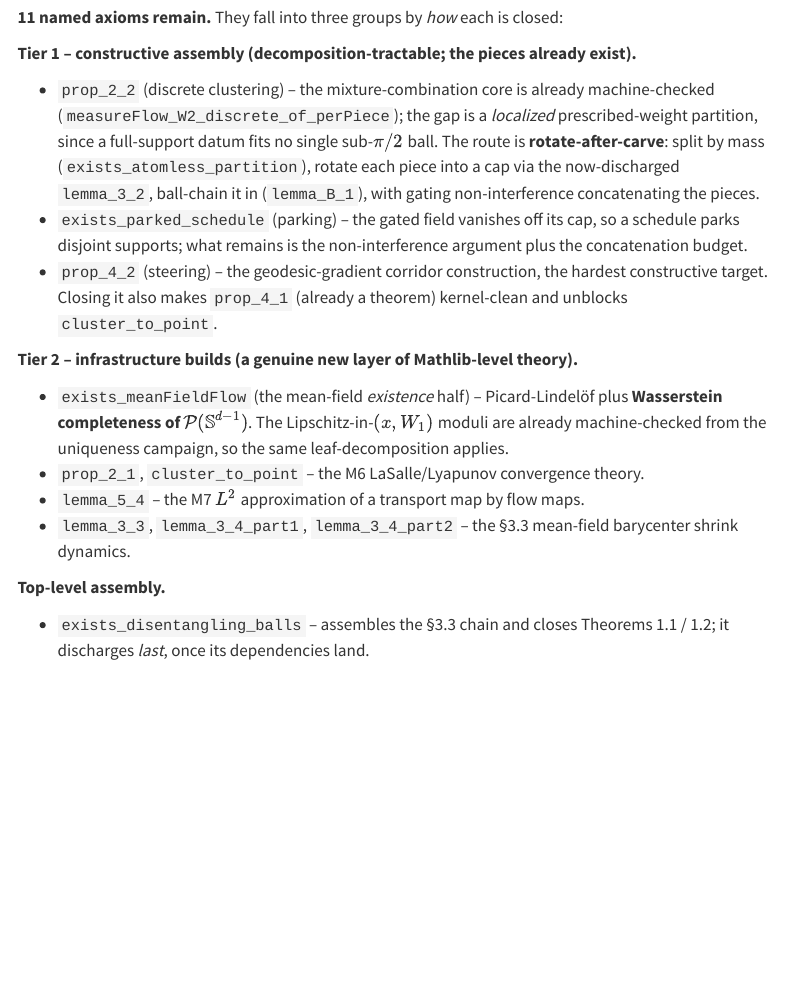
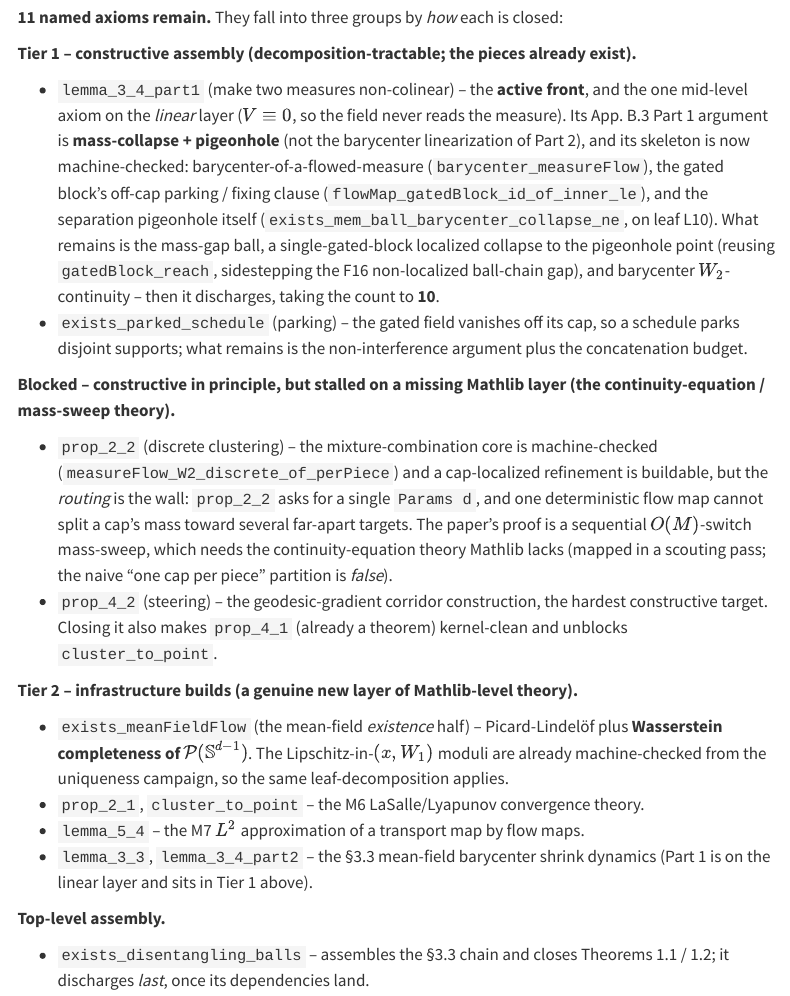
Before and after one commit to aquemy/measure-to-measure-transformers, a Quarto document (site/beyond-mathlib.qmd): the page in a window 1100 px wide, from 4400 px down. Rendered offline with R 4.5, knitr and Pandoc in place of Quarto, with nearby package versions; menus at the side of the page are left out.

Commit message:
docs(site): mark M7 partial (5.1 ✓) and M8b in-progress (§3.4 skeleton) in the build DAG
Brings the milestone DAG and roadmap to current truth, on top of the mean-field refresh:

- build-dag.d2 / build-dag.ink.svg: M7 → in-progress (lemma_5_1 discharged via F19; only lemma_5_4
  remains) and M8b → in-progress (the Lemma 3.4 Part 1 skeleton is machine-checked — barycenter-of-
  flow, gated off-cap parking, the App. B.3 pigeonhole; collapse + §3.3 assembly remain). Header
  comment + ink caption updated to match; no node badged above its kernel status.
- beyond-mathlib.qmd "What's left": promote lemma_3_4_part1 to Tier 1 (it is the LINEAR/V≡0 mid-level
  axiom, skeleton banked, the active front) and correct prop_2_2 — its routing is a genuine wall (a
  single Params cannot split a cap's mass to several targets; the paper's O(M)-switch sweep needs the
  continuity-equation theory Mathlib lacks), so it moves out of the "decomposition-tractable" tier.

Rendered docs/ regenerated (SVGs, ClaimGraph 221 nodes, pages). Site-only; axiom inventory unchanged
(still 11).

Claude-Session: https://claude.ai/code/session_012s7VNGw3vgj74PtB2hRwrF

```diff
--- a/site/beyond-mathlib.qmd
+++ b/site/beyond-mathlib.qmd
@@ -137,13 +137,26 @@ carrying the full edge set (e.g. the direct `M1 → M7`, `M2 → M7`, and `M5
 
 **Tier 1 -- constructive assembly (decomposition-tractable; the pieces already exist).**
 
-- `prop_2_2` (discrete clustering) -- the mixture-combination core is already machine-checked
-  (`measureFlow_W2_discrete_of_perPiece`); the gap is a *localized* prescribed-weight partition,
-  since a full-support datum fits no single sub-$\pi/2$ ball. The route is **rotate-after-carve**:
-  split by mass (`exists_atomless_partition`), rotate each piece into a cap via the now-discharged
-  `lemma_3_2`, ball-chain it in (`lemma_B_1`), with gating non-interference concatenating the pieces.
+- `lemma_3_4_part1` (make two measures non-colinear) -- the **active front**, and the one mid-level
+  axiom on the *linear* layer ($V \equiv 0$, so the field never reads the measure). Its App. B.3
+  Part 1 argument is **mass-collapse + pigeonhole** (not the barycenter linearization of Part 2), and
+  its skeleton is now machine-checked: barycenter-of-a-flowed-measure (`barycenter_measureFlow`), the
+  gated block's off-cap parking / fixing clause (`flowMap_gatedBlock_id_of_inner_le`), and the
+  separation pigeonhole itself (`exists_mem_ball_barycenter_collapse_ne`, on leaf L10). What remains
+  is the mass-gap ball, a single-gated-block localized collapse to the pigeonhole point (reusing
+  `gatedBlock_reach`, sidestepping the F16 non-localized ball-chain gap), and barycenter
+  $W_2$-continuity -- then it discharges, taking the count to **10**.
 - `exists_parked_schedule` (parking) -- the gated field vanishes off its cap, so a schedule parks
   disjoint supports; what remains is the non-interference argument plus the concatenation budget.
+
+**Blocked -- constructive in principle, but stalled on a missing Mathlib layer (the continuity-equation / mass-sweep theory).**
+
+- `prop_2_2` (discrete clustering) -- the mixture-combination core is machine-checked
+  (`measureFlow_W2_discrete_of_perPiece`) and a cap-localized refinement is buildable, but the
+  *routing* is the wall: `prop_2_2` asks for a single `Params d`, and one deterministic flow map
+  cannot split a cap's mass toward several far-apart targets. The paper's proof is a sequential
+  $O(M)$-switch mass-sweep, which needs the continuity-equation theory Mathlib lacks (mapped in a
+  scouting pass; the naive "one cap per piece" partition is *false*).
 - `prop_4_2` (steering) -- the geodesic-gradient corridor construction, the hardest constructive
   target. Closing it also makes `prop_4_1` (already a theorem) kernel-clean and unblocks
   `cluster_to_point`.
@@ -155,7 +168,8 @@ carrying the full edge set (e.g. the direct `M1 → M7`, `M2 → M7`, and `M5
   machine-checked from the uniqueness campaign, so the same leaf-decomposition applies.
 - `prop_2_1`, `cluster_to_point` -- the M6 LaSalle/Lyapunov convergence theory.
 - `lemma_5_4` -- the M7 $L^2$ approximation of a transport map by flow maps.
-- `lemma_3_3`, `lemma_3_4_part1`, `lemma_3_4_part2` -- the §3.3 mean-field barycenter shrink dynamics.
+- `lemma_3_3`, `lemma_3_4_part2` -- the §3.3 mean-field barycenter shrink dynamics (Part 1 is on the
+  linear layer and sits in Tier 1 above).
 
 **Top-level assembly.**
 
```
Also changed, not shown: site/_history-table.md (+1 -0 lines), docs/search.json, report/experiments.pdf, site/diagrams/build-dag.ink.svg, 8 other files.
